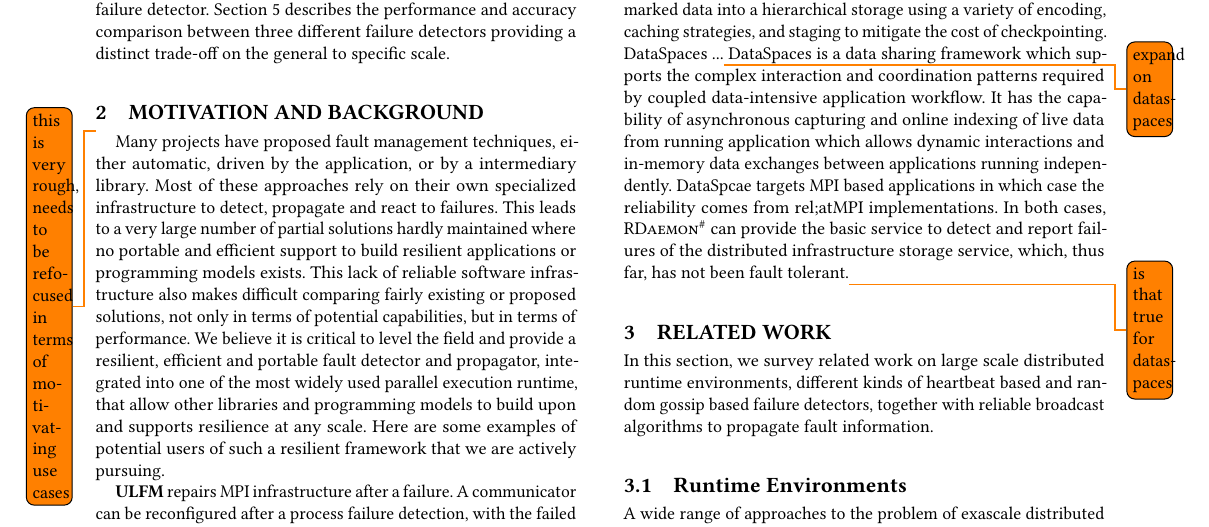
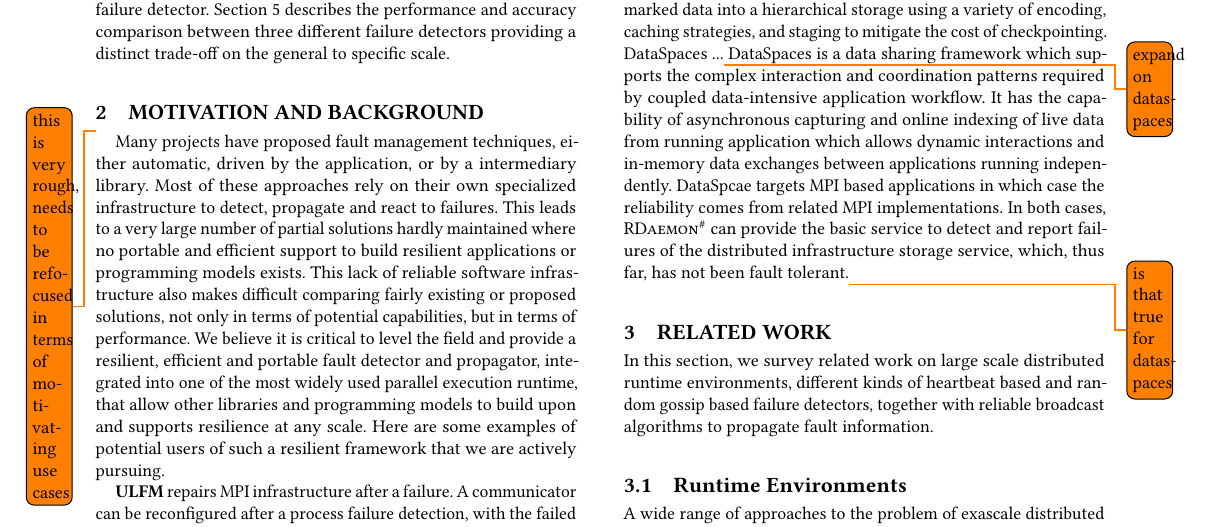
Before and after one commit to dong0321/paco_ft, a LaTeX paper (eurompi19-prrte-detector.tex): part of page 2 of 11, cut so that both start at the same text. Compiled offline with pdfLaTeX.

Commit message:
Update on Overleaf.

```diff
--- a/eurompi19-prrte-detector.tex
+++ b/eurompi19-prrte-detector.tex
@@ -338,7 +338,7 @@
  DataSpaces ...\todo{expand on dataspaces} DataSpaces is a data sharing framework which supports the complex
 interaction and coordination patterns required by coupled data-intensive application workflow. It has the capability of
 asynchronous capturing and online indexing of live data from running application which allows dynamic interactions and in-memory
-data exchanges between applications running independently. DataSpcae targets MPI based applications in which case the reliability comes from rel;atMPI implementations.
+data exchanges between applications running independently. DataSpcae targets MPI based applications in which case the reliability comes from related MPI implementations.
  In both cases, \ourwork can provide the basic service to detect and report
  failures of the distributed infrastructure storage service, which, thus
  far, has not been fault tolerant.\todo{is that true for dataspaces}
```
